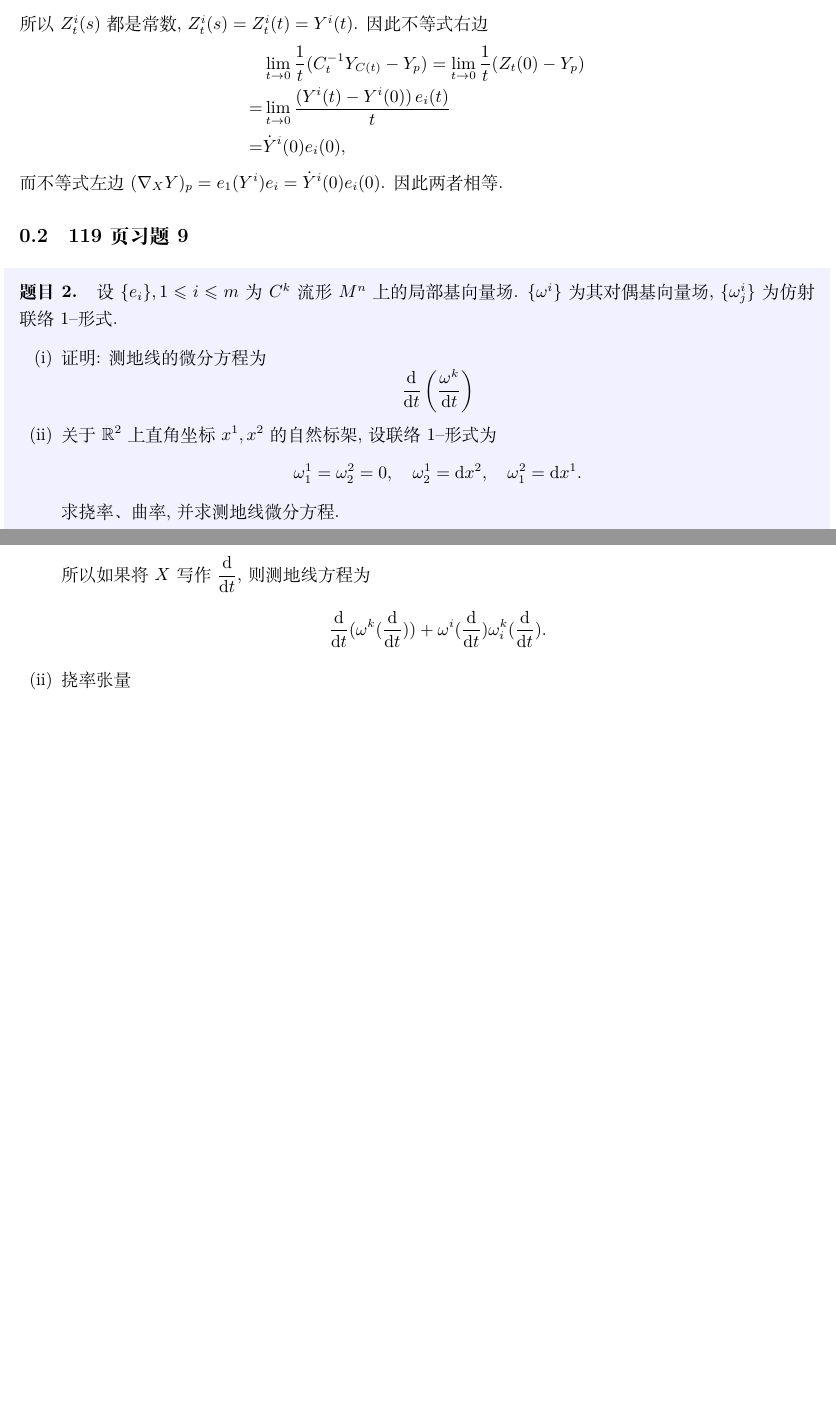
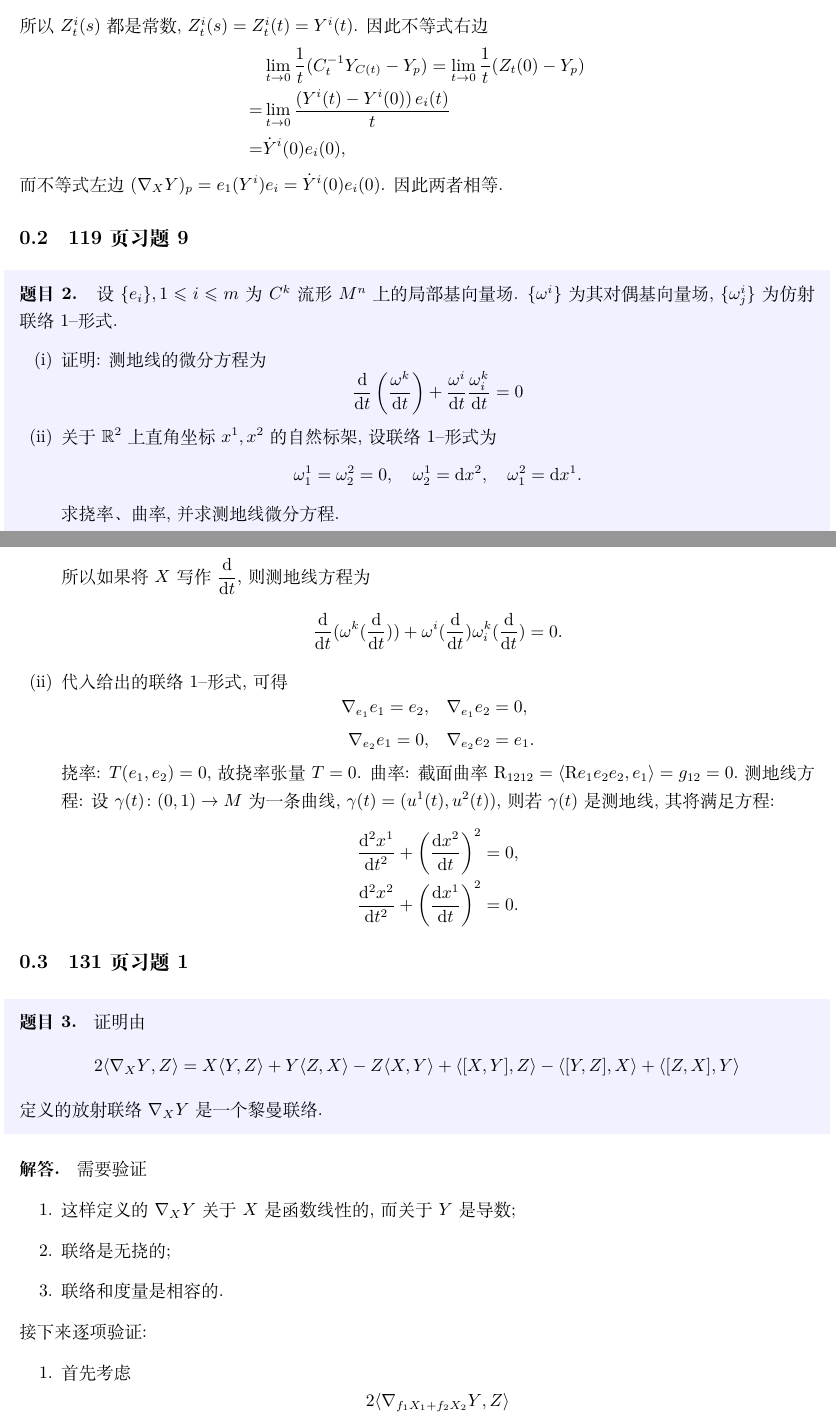
Before and after one commit to Eclipse-desu/riemannian-geometry-homework, a LaTeX problem sheet (homeworks/hw2.tex): two parts of pages 1 and 2 of 2, joined at a grey line, cut so that both start at the same text, the shorter picture padded with empty space. Compiled offline with XeLaTeX.

Commit message:
Added part of hw2

```diff
--- a/homeworks/hw2.tex
+++ b/homeworks/hw2.tex
@@ -55,7 +55,7 @@
     \begin{enumerate}[label=(\roman*)]
         \item 证明: 测地线的微分方程为
         \[
-            \dfrac{\dif}{\dif t}\left(\dfrac{\omega^{k}}{\dif t}\right)
+            \dfrac{\dif}{\dif t}\left(\dfrac{\omega^{k}}{\dif t}\right) + \dfrac{\omega^{i}}{\dif t}\dfrac{\omega^{k}_{i}}{\dif t} = 0
         \]
         \item 关于 $\mathbb{R}^2$ 上直角坐标 $x^1, x^2$ 的自然标架, 设联络 $1$--形式为
         \[
@@ -75,9 +75,48 @@
         \]
         所以如果将 $X$ 写作 $\dDif{}{t}$, 则测地线方程为
         \[
-            \dDif{}{t}(\omega^{k}(\dDif{}{t})) + \omega^{i}(\dDif{}{t})\omega^{k}_{i}(\dDif{}{t}).
+            \dDif{}{t}(\omega^{k}(\dDif{}{t})) + \omega^{i}(\dDif{}{t})\omega^{k}_{i}(\dDif{}{t}) = 0.
         \]
-        \item 挠率张量
+        \item 代入给出的联络 $1$--形式, 可得
+        \[
+            \begin{aligned}
+                \Div{e_1}{e_1} = e_2, \quad &\Div{e_1}{e_2} = 0, \\
+                \Div{e_2}{e_1} = 0, \quad &\Div{e_2}{e_2} = e_1.
+            \end{aligned}
+        \]
+        挠率: $T(e_1, e_2) = 0$, 故挠率张量 $T = 0$.
+        曲率: 截面曲率 $\Rm_{1212} = \Inner{\Rm{e_1}{e_2}e_2}{e_1} = g_{12} = 0.$
+        测地线方程: 设 $\gamma(t)\colon (0, 1) \rightarrow M$ 为一条曲线, $\gamma(t) = (u^1(t), u^2(t))$, 则若 $\gamma(t)$ 是测地线, 其将满足方程:
+        \begin{align*}
+            \dDif{^2 x^1}{t^2} + \left(\dDif{x^2}{t}\right)^2 = 0, \\
+            \dDif{^2 x^2}{t^2} + \left(\dDif{x^1}{t}\right)^2 = 0.
+        \end{align*}
+    \end{enumerate}
+\end{solution}
+
+\subsection{131页 习题1}
+\begin{problem}
+    证明由
+    \[
+        2\Inner{\Div{X}{Y}}{Z} = X\Inner{Y}{Z} + Y\Inner{Z}{X} - Z\Inner{X}{Y} + \Inner{[X, Y]}{Z} - \Inner{[Y, Z]}{X} + \Inner{[Z, X]}{Y}
+    \]
+    定义的放射联络 $\Div{X}{Y}$ 是一个黎曼联络.
+\end{problem}
+\begin{solution}
+    需要验证
+    \begin{enumerate}
+        \item 这样定义的 $\Div{X}{Y}$ 关于 $X$ 是函数线性的, 而关于 $Y$ 是导数;
+        \item 联络是无挠的;
+        \item 联络和度量是相容的.
+    \end{enumerate}
+    接下来逐项验证:
+    \begin{enumerate}
+        \item 首先考虑
+        \[
+            \begin{aligned}
+                2\Inner{\Div{f_1X_1 + f_2X_2}{Y}}{Z}
+            \end{aligned}
+        \]
     \end{enumerate}
 \end{solution}
 \end{document}
```
Also changed, not shown: pdf/hw2.pdf.
